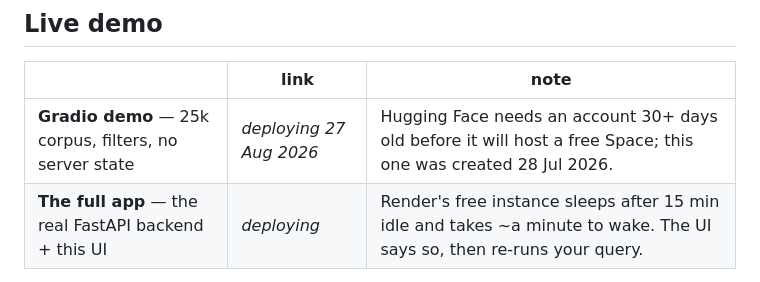
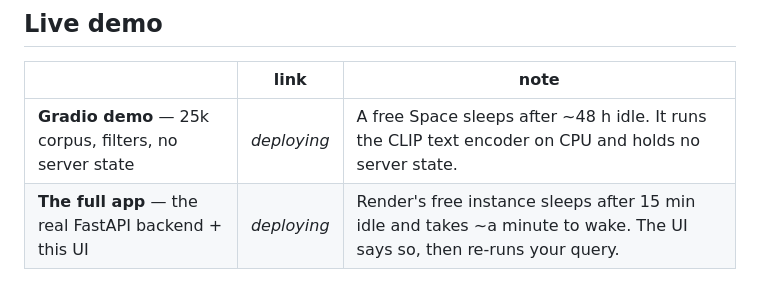
Before and after one commit to greisikertuka/semantic-photo-search, a Markdown page: README.md, the part around the change. Drawn GitHub-style.

Commit message:
README: drop the expired Space deploy date
The HF 30-day account gate has passed, so the banner's '27 Aug 2026' now
reads as a blocker that no longer exists. Replaced with the Space's actual
runtime caveat, matching the Render row.

```diff
--- a/README.md
+++ b/README.md
@@ -20,7 +20,7 @@ takes **5 milliseconds**.
 
 | | link | note |
 |---|---|---|
-| **Gradio demo** — 25k corpus, filters, no server state | <!-- SPACE_URL -->*deploying 27 Aug 2026*<!-- /SPACE_URL --> | Hugging Face needs an account 30+ days old before it will host a free Space; this one was created 28 Jul 2026. |
+| **Gradio demo** — 25k corpus, filters, no server state | <!-- SPACE_URL -->*deploying*<!-- /SPACE_URL --> | A free Space sleeps after ~48 h idle. It runs the CLIP text encoder on CPU and holds no server state. |
 | **The full app** — the real FastAPI backend + this UI | <!-- RENDER_URL -->*deploying*<!-- /RENDER_URL --> | Render's free instance sleeps after 15 min idle and takes ~a minute to wake. The UI says so, then re-runs your query. |
 
 Both are built and verified locally. See [Deployment](#deployment) for what each one
```
